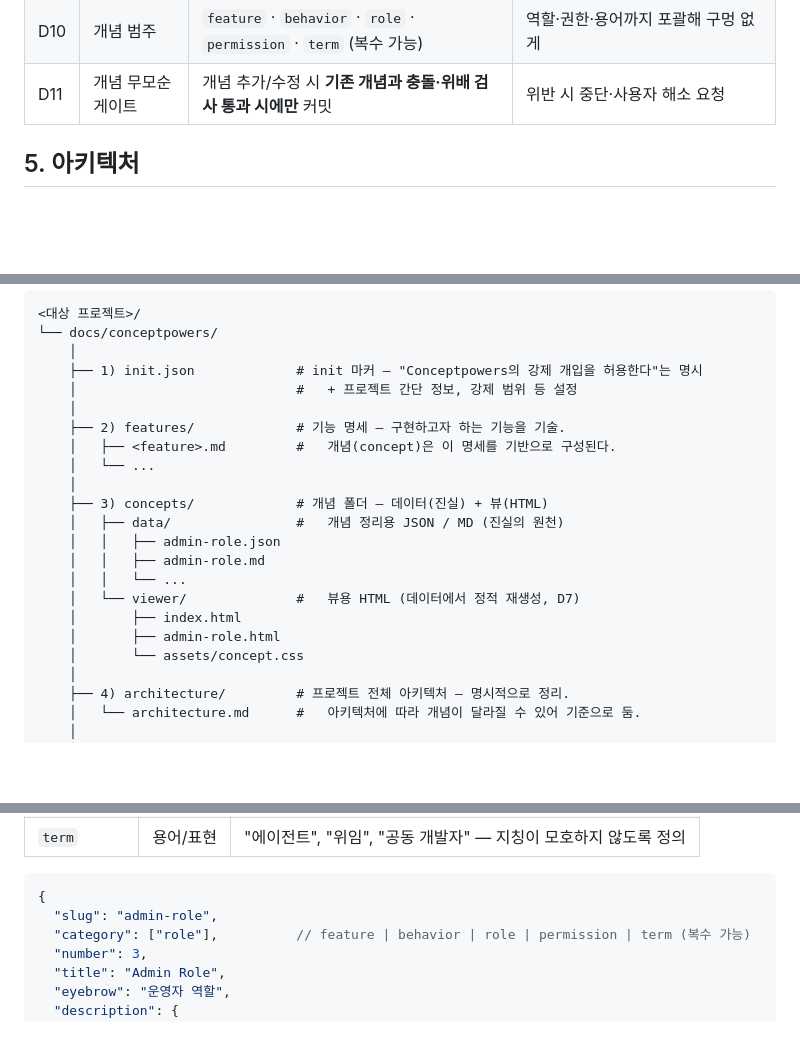
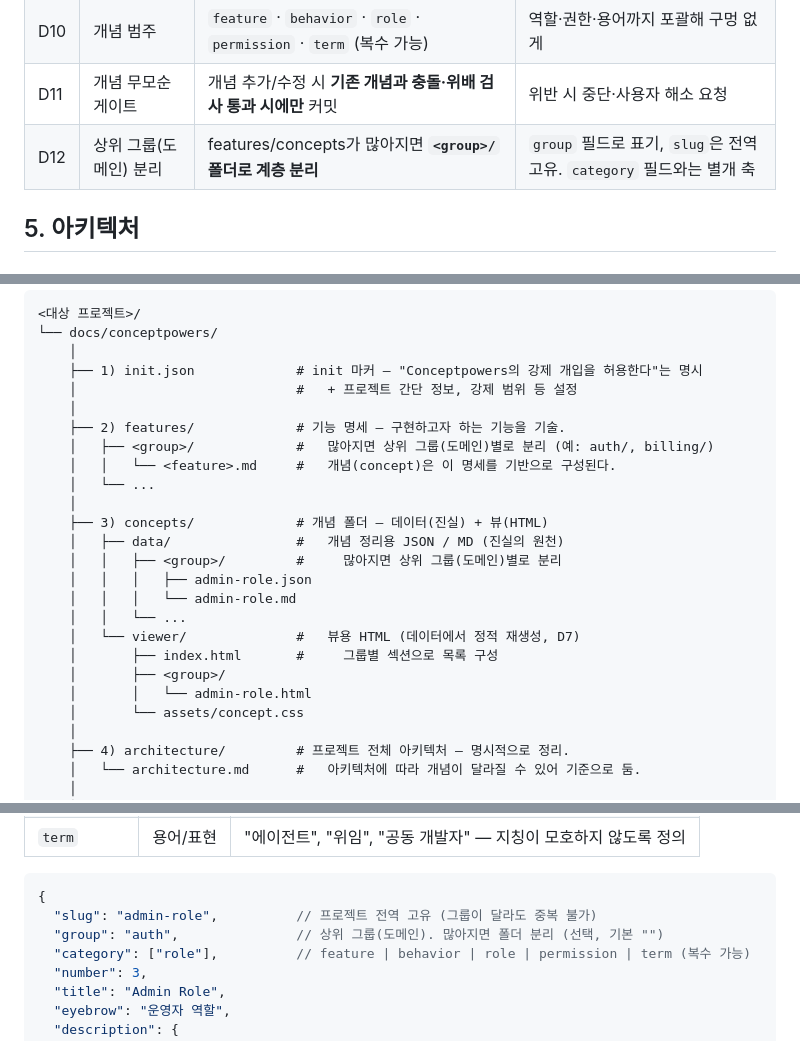
Before and after one commit to hinyc/Conceptpowers, a Markdown page: docs/specs/2026-06-18-conceptpowers-design.md, 3 parts joined by grey strips. GitHub-like rendering; blank space fills up the shorter version.

Commit message:
docs: features/concepts 상위 그룹(도메인) 폴더 계층 분리 지원

````diff
--- a/docs/specs/2026-06-18-conceptpowers-design.md
+++ b/docs/specs/2026-06-18-conceptpowers-design.md
@@ -78,6 +78,7 @@
 | D9 | baseline 폴더 구성 | `docs/conceptpowers/` = **init / features / concepts / architecture / infra** 5요소 | 전체가 사용자 전속 수정 대상(기준). `mapping.json`은 캐시로 분리 |
 | D10 | 개념 범주 | `feature` · `behavior` · `role` · `permission` · `term` (복수 가능) | 역할·권한·용어까지 포괄해 구멍 없게 |
 | D11 | 개념 무모순 게이트 | 개념 추가/수정 시 **기존 개념과 충돌·위배 검사 통과 시에만** 커밋 | 위반 시 중단·사용자 해소 요청 |
+| D12 | 상위 그룹(도메인) 분리 | features/concepts가 많아지면 **`<group>/` 폴더로 계층 분리** | `group` 필드로 표기, `slug`은 전역 고유. `category` 필드와는 별개 축 |
 
 ## 5. 아키텍처
 
@@ -121,17 +122,20 @@ Conceptpowers/
     │                            #   + 프로젝트 간단 정보, 강제 범위 등 설정
     │
     ├── 2) features/             # 기능 명세 — 구현하고자 하는 기능을 기술.
-    │   ├── <feature>.md         #   개념(concept)은 이 명세를 기반으로 구성된다.
+    │   ├── <group>/             #   많아지면 상위 그룹(도메인)별로 분리 (예: auth/, billing/)
+    │   │   └── <feature>.md     #   개념(concept)은 이 명세를 기반으로 구성된다.
     │   └── ...
     │
     ├── 3) concepts/             # 개념 폴더 — 데이터(진실) + 뷰(HTML)
     │   ├── data/                #   개념 정리용 JSON / MD (진실의 원천)
-    │   │   ├── admin-role.json
-    │   │   ├── admin-role.md
+    │   │   ├── <group>/         #     많아지면 상위 그룹(도메인)별로 분리
+    │   │   │   ├── admin-role.json
+    │   │   │   └── admin-role.md
     │   │   └── ...
     │   └── viewer/              #   뷰용 HTML (데이터에서 정적 재생성, D7)
-    │       ├── index.html
-    │       ├── admin-role.html
+    │       ├── index.html       #     그룹별 섹션으로 목록 구성
+    │       ├── <group>/
+    │       │   └── admin-role.html
     │       └── assets/concept.css
     │
     ├── 4) architecture/         # 프로젝트 전체 아키텍처 — 명시적으로 정리.
@@ -174,7 +178,8 @@ init (1) 허용 게이트                                         ▲
 
 ```jsonc
 {
-  "slug": "admin-role",
+  "slug": "admin-role",          // 프로젝트 전역 고유 (그룹이 달라도 중복 불가)
+  "group": "auth",               // 상위 그룹(도메인). 많아지면 폴더 분리 (선택, 기본 "")
   "category": ["role"],          // feature | behavior | role | permission | term (복수 가능)
   "number": 3,
   "title": "Admin Role",
````
